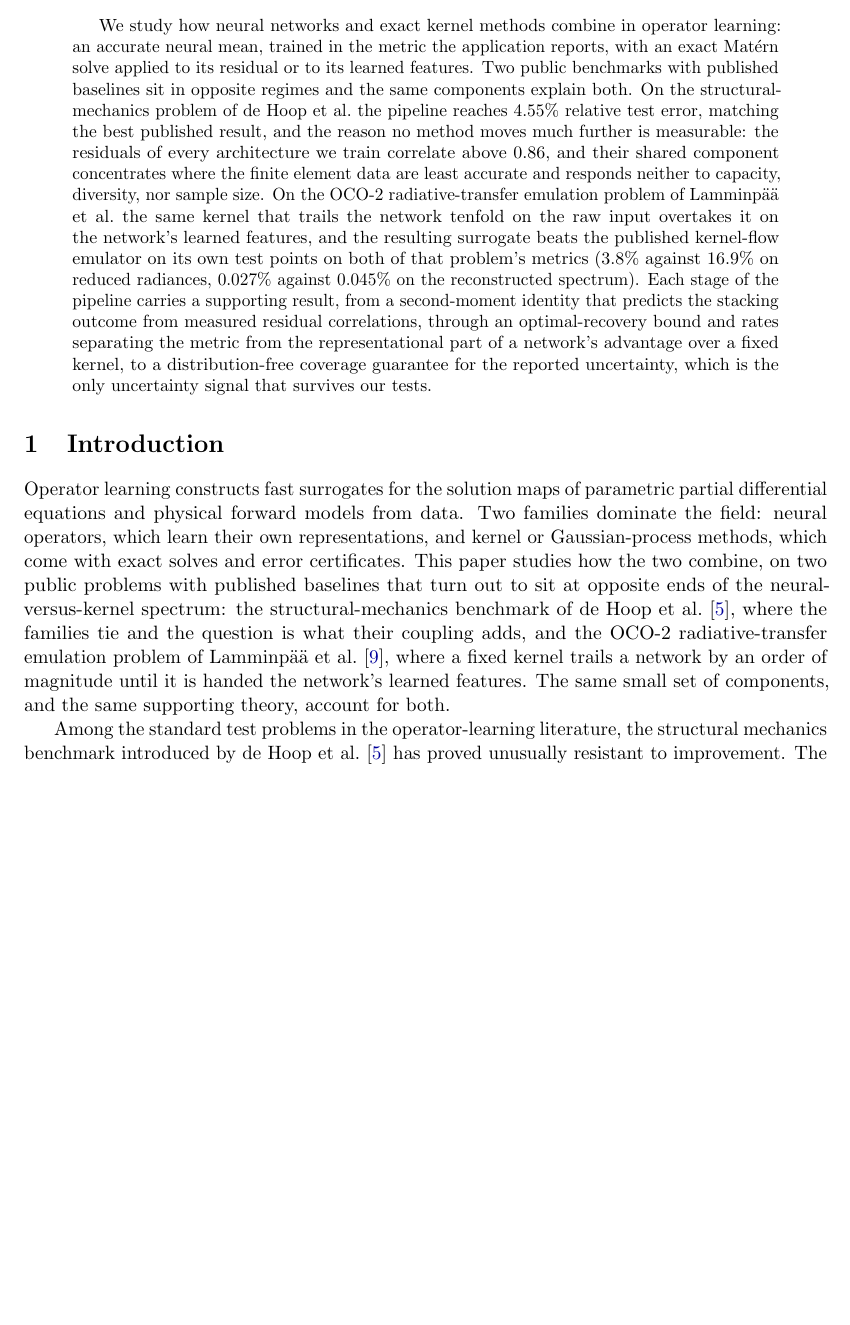
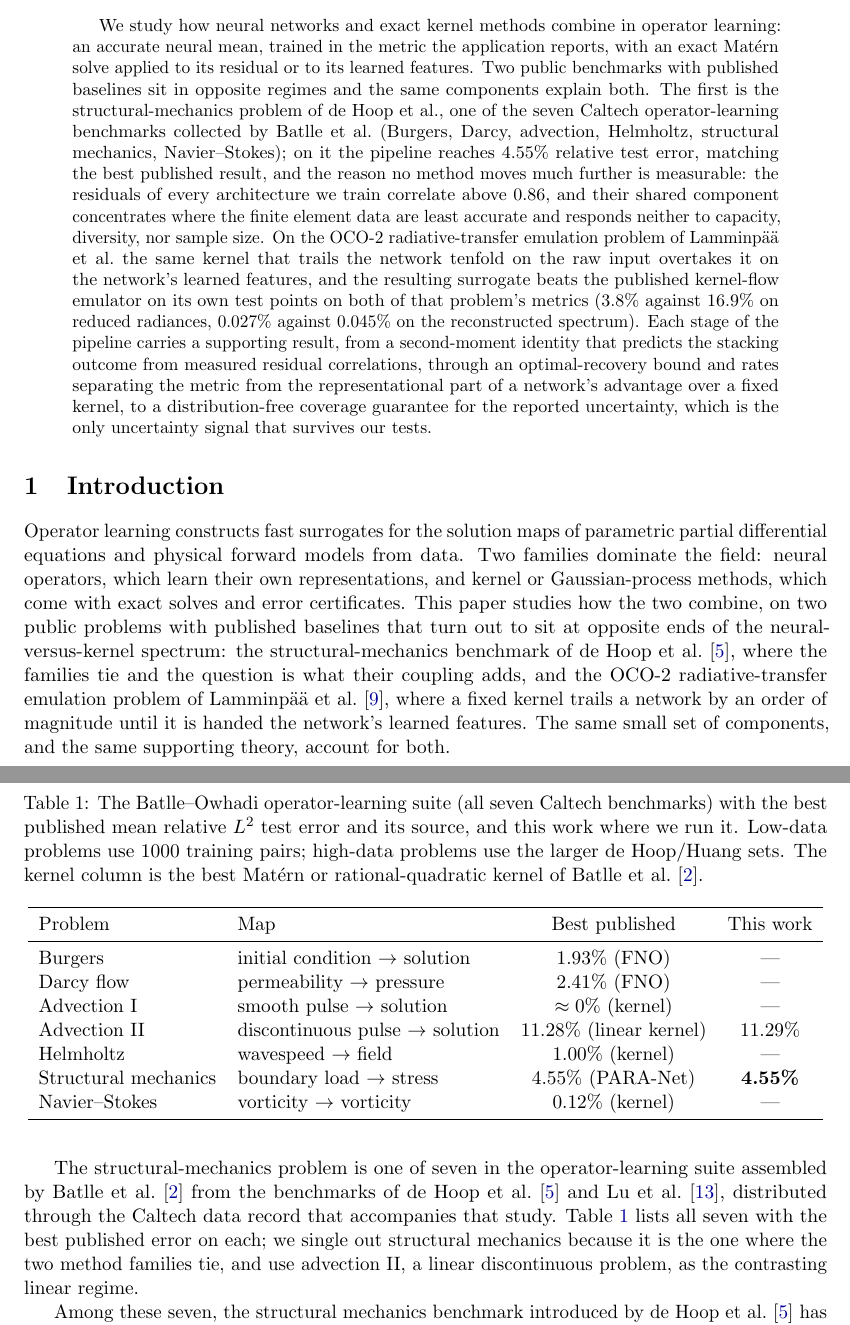
Before and after one commit to yspennstate/neural-means-kernel-corrections, a LaTeX paper (paper/main.tex, which reads paper/intro.tex): part of page 1 of 36 before the commit and two parts of pages 1 and 2 of 36 after it, the two joined at a grey line, cut so that both start at the same text, the shorter picture padded with empty space. Compiled offline with pdfLaTeX.

Commit message:
Introduction: table of all seven Caltech benchmarks; abstract names the suite

```diff
--- a/paper/intro.tex
+++ b/paper/intro.tex
@@ -12,8 +12,39 @@ network by an order of magnitude until it is handed the network's learned
 features. The same small set of components, and the same supporting theory,
 account for both.
 
-Among the standard test problems in the operator-learning literature, the
-structural mechanics benchmark introduced by
+The structural-mechanics problem is one of seven in the operator-learning
+suite assembled by \citet{batlle2024kernel} from the benchmarks of
+\citet{dehoop2022cost} and \citet{lu2022comprehensive}, distributed through the
+Caltech data record that accompanies that study. Table~\ref{tab:suite} lists
+all seven with the best published error on each; we single out structural
+mechanics because it is the one where the two method families tie, and use
+advection~II, a linear discontinuous problem, as the contrasting linear regime.
+
+\begin{table}[t]
+\centering
+\caption{The Batlle--Owhadi operator-learning suite (all seven Caltech
+benchmarks) with the best published mean relative $L^2$ test error and its
+source, and this work where we run it. Low-data problems use 1000 training
+pairs; high-data problems use the larger de Hoop/Huang sets. The kernel column
+is the best Mat\'ern or rational-quadratic kernel of \citet{batlle2024kernel}.}
+\label{tab:suite}
+\begin{tabular}{llcc}
+\toprule
+Problem & Map & Best published & This work \\
+\midrule
+Burgers & initial condition $\to$ solution & 1.93\% (FNO) & --- \\
+Darcy flow & permeability $\to$ pressure & 2.41\% (FNO) & --- \\
+Advection~I & smooth pulse $\to$ solution & $\approx0\%$ (kernel) & --- \\
+Advection~II & discontinuous pulse $\to$ solution & 11.28\% (linear kernel) & 11.29\% \\
+Helmholtz & wavespeed $\to$ field & 1.00\% (kernel) & --- \\
+Structural mechanics & boundary load $\to$ stress & 4.55\% (PARA-Net) & \textbf{4.55\%} \\
+Navier--Stokes & vorticity $\to$ vorticity & 0.12\% (kernel) & --- \\
+\bottomrule
+\end{tabular}
+\end{table}
+
+Among these seven, the structural
+mechanics benchmark introduced by
 \citet{dehoop2022cost} has proved unusually resistant to improvement. The task
 is to learn the map from a boundary load applied to the top edge of an elastic
 plate to the interior von Mises stress field computed by a finite element
--- a/paper/main.tex
+++ b/paper/main.tex
@@ -62,9 +62,12 @@ We study how neural networks and exact kernel methods combine in operator
 learning: an accurate neural mean, trained in the metric the application
 reports, with an exact Mat\'ern solve applied to its residual or to its
 learned features. Two public benchmarks with published baselines sit in
-opposite regimes and the same components explain both. On the
-structural-mechanics problem of de Hoop et al.\ the pipeline reaches
-\errBest\% relative test error, matching the best published result, and the
+opposite regimes and the same components explain both. The first is the
+structural-mechanics problem of de Hoop et al., one of the seven Caltech
+operator-learning benchmarks collected by Batlle et al.\ (Burgers, Darcy,
+advection, Helmholtz, structural mechanics, Navier--Stokes); on it the pipeline
+reaches \errBest\% relative test error, matching the best published result, and
+the
 reason no method moves much further is measurable: the residuals of every
 architecture we train correlate above 0.86, and their shared component
 concentrates where the finite element data are least accurate and responds
```
Also changed, not shown: paper/main.pdf.
